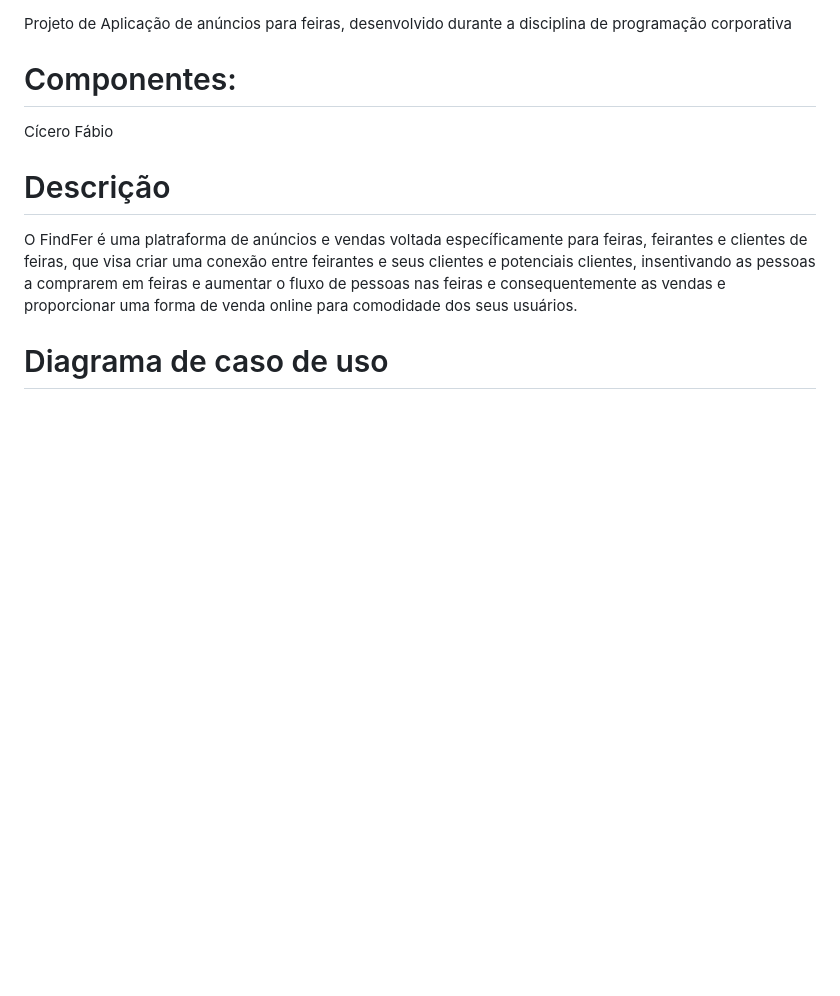
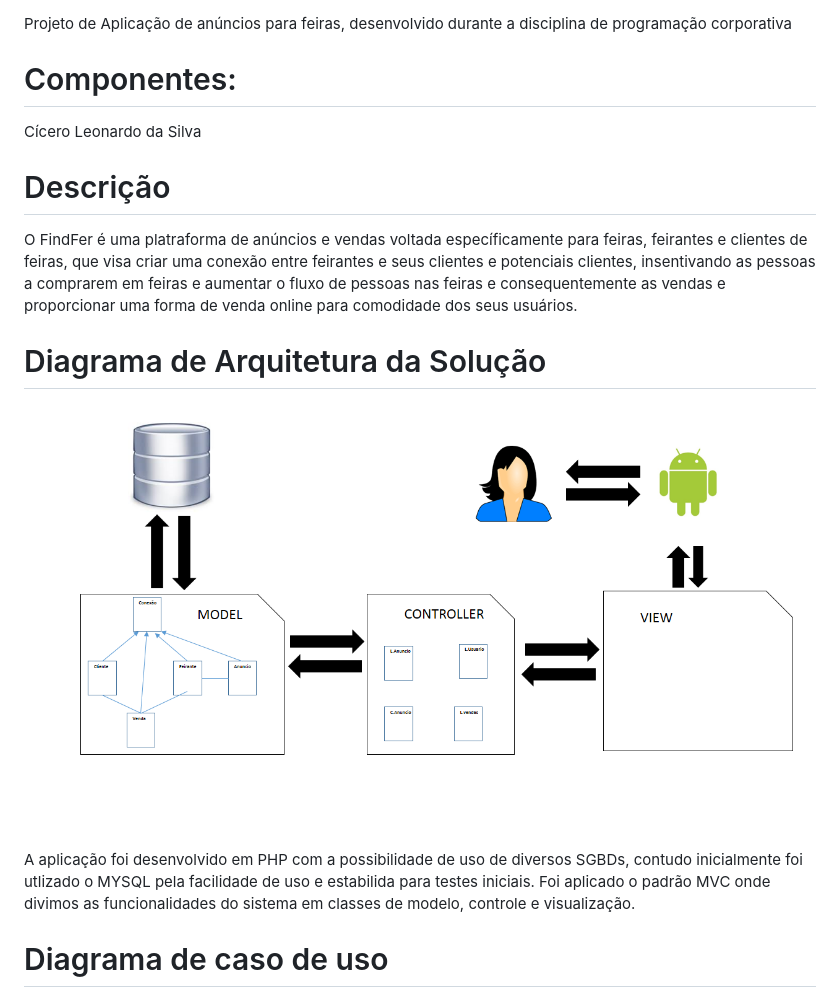
Before and after one commit to infsolution/Projeto-FindFer, a Markdown page: README.md, the part around the change printed below. GitHub-like rendering; pictures changed too: Documentos/Diagrama_Arquitetura_Solucao.png; blank space fills up the shorter version.

```diff
--- a/README.md
+++ b/README.md
@@ -2,14 +2,17 @@
 Projeto de Aplicação de anúncios para feiras, desenvolvido durante a disciplina de programação corporativa
 
 # Componentes:
-Cícero
-Fábio
+Cícero Leonardo da Silva
 
 # Descrição
 O FindFer é uma platraforma de anúncios e vendas voltada específicamente para feiras, feirantes e clientes de
 feiras, que visa criar uma conexão entre feirantes e seus clientes e potenciais clientes, insentivando as
 pessoas a comprarem em feiras e aumentar o fluxo de pessoas nas feiras e consequentemente as vendas e proporcionar
 uma forma de venda online para comodidade dos seus usuários.
-
+# Diagrama de Arquitetura da Solução
+!["Diagrama de Arquitetura da solução"](/Documentos/Diagrama_Arquitetura_Solucao.png)
+A aplicação foi desenvolvido em PHP com a possibilidade de uso de diversos SGBDs, contudo inicialmente foi utlizado
+o MYSQL pela facilidade de uso e estabilida para testes iniciais. Foi aplicado o padrão MVC onde divimos as funcionalidades
+do sistema em classes de modelo, controle e visualização.
 # Diagrama de caso de uso
 !["Diagrama de caso de uso"](/Documentos/Diagrama_de_caso_de_uso.png)
```
Also changed, not shown: other parts of README.md (+3 -3 lines), Documentos/Diagrama_de_Classes.png (deleted), Documentos/Diagrma_de_Classes.png (added), 6 other files.
